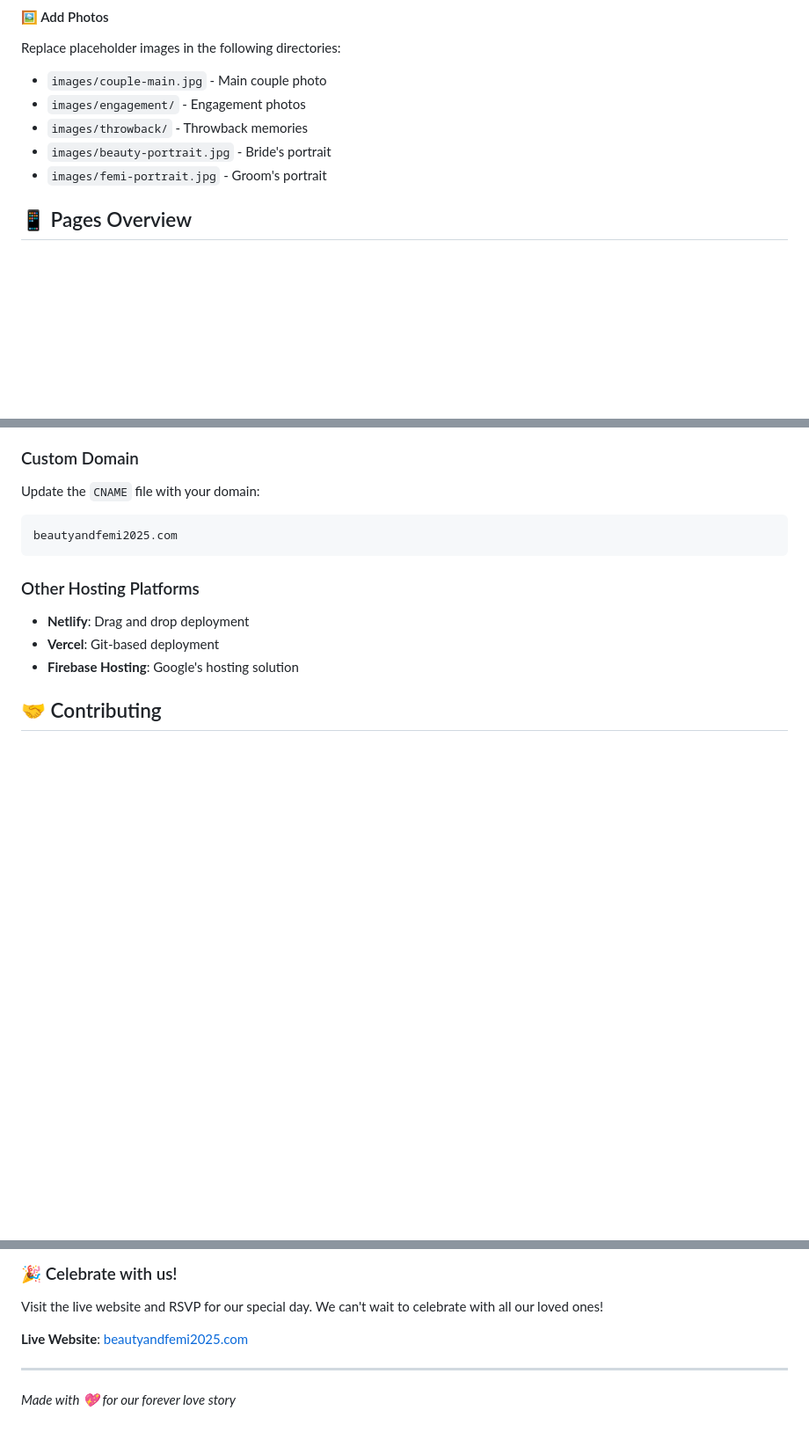
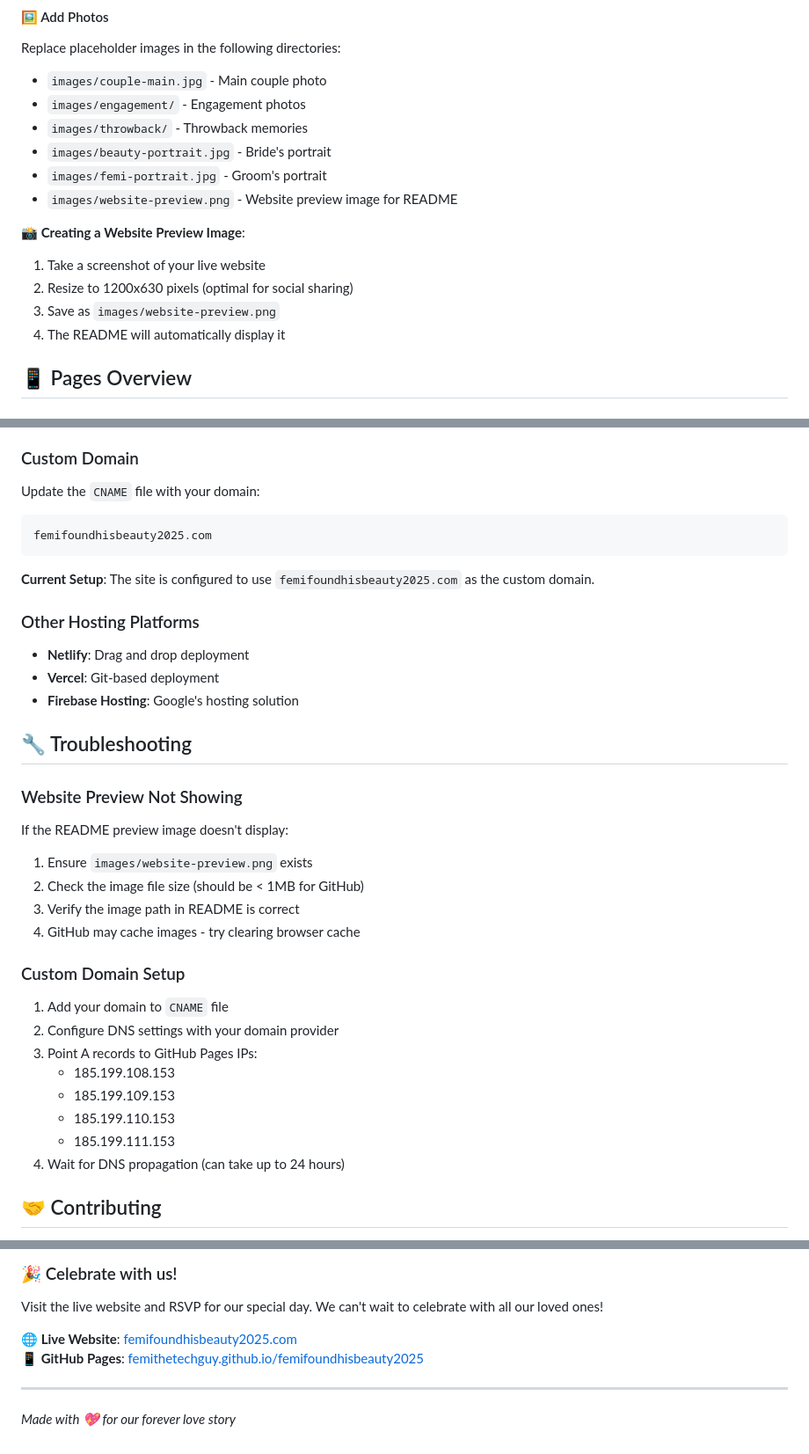
Before and after one commit to femithetechguy/femifoundhisbeauty2025, a Markdown page: README.md, 3 parts joined by grey strips. Shown: that part at 88% size. Drawn GitHub-style; blank space fills up the shorter version.

Commit message:
updated read me to show proper links

````diff
--- a/README.md
+++ b/README.md
@@ -122,6 +125,13 @@ Replace placeholder images in the following directories:
 - `images/throwback/` - Throwback memories
 - `images/beauty-portrait.jpg` - Bride's portrait
 - `images/femi-portrait.jpg` - Groom's portrait
+- `images/website-preview.png` - Website preview image for README
+
+**📸 Creating a Website Preview Image**:
+1. Take a screenshot of your live website
+2. Resize to 1200x630 pixels (optimal for social sharing)
+3. Save as `images/website-preview.png`
+4. The README will automatically display it
 
 ## 📱 Pages Overview
 
@@ -211,13 +223,34 @@ Comprehensive color management:
 ### Custom Domain
 Update the `CNAME` file with your domain:
 ```
-beautyandfemi2025.com
+femifoundhisbeauty2025.com
 ```
+
+**Current Setup**: The site is configured to use `femifoundhisbeauty2025.com` as the custom domain.
 
 ### Other Hosting Platforms
 - **Netlify**: Drag and drop deployment
 - **Vercel**: Git-based deployment
 - **Firebase Hosting**: Google's hosting solution
+
+## 🔧 Troubleshooting
+
+### Website Preview Not Showing
+If the README preview image doesn't display:
+1. Ensure `images/website-preview.png` exists
+2. Check the image file size (should be < 1MB for GitHub)
+3. Verify the image path in README is correct
+4. GitHub may cache images - try clearing browser cache
+
+### Custom Domain Setup
+1. Add your domain to `CNAME` file
+2. Configure DNS settings with your domain provider
+3. Point A records to GitHub Pages IPs:
+   - 185.199.108.153
+   - 185.199.109.153
+   - 185.199.110.153
+   - 185.199.111.153
+4. Wait for DNS propagation (can take up to 24 hours)
 
 ## 🤝 Contributing
 
@@ -246,7 +279,8 @@ Created with ❤️ for Beauty & Femi's special day - December 31, 2025
 
 Visit the live website and RSVP for our special day. We can't wait to celebrate with all our loved ones!
 
-**Live Website**: [beautyandfemi2025.com](https://beautyandfemi2025.com)
+**🌐 Live Website**: [femifoundhisbeauty2025.com](https://femifoundhisbeauty2025.com)
+**📱 GitHub Pages**: [femithetechguy.github.io/femifoundhisbeauty2025](https://femithetechguy.github.io/femifoundhisbeauty2025)
 
 ---
 
````
Also changed, not shown: other parts of README.md (+6 -1 lines).
